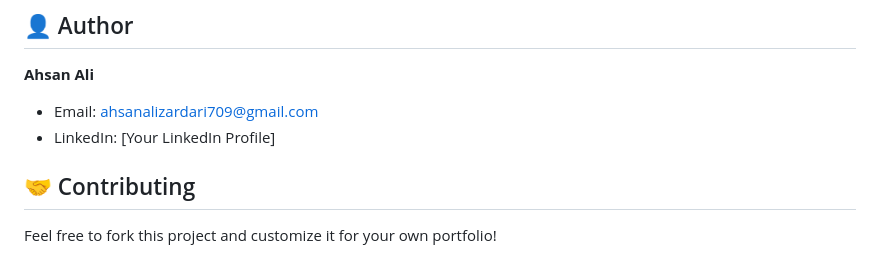
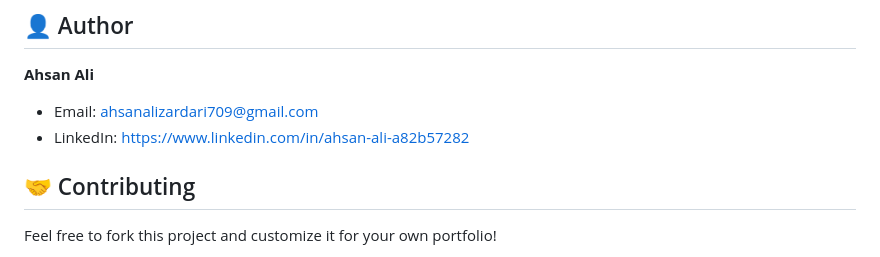
Before and after one commit to 20csm2k25-netizen/cloud-portfolio, a Markdown page: README.md, the part around the change. GitHub-like rendering.

Commit message:
Update LinkedIn profile link in README

```diff
--- a/README.md
+++ b/README.md
@@ -147,7 +147,7 @@ This project is open source and available for personal use.
 
 **Ahsan Ali**
 - Email: ahsanalizardari709@gmail.com
-- LinkedIn: [Your LinkedIn Profile]
+- LinkedIn: https://www.linkedin.com/in/ahsan-ali-a82b57282
 
 ## 🤝 Contributing
 
```
